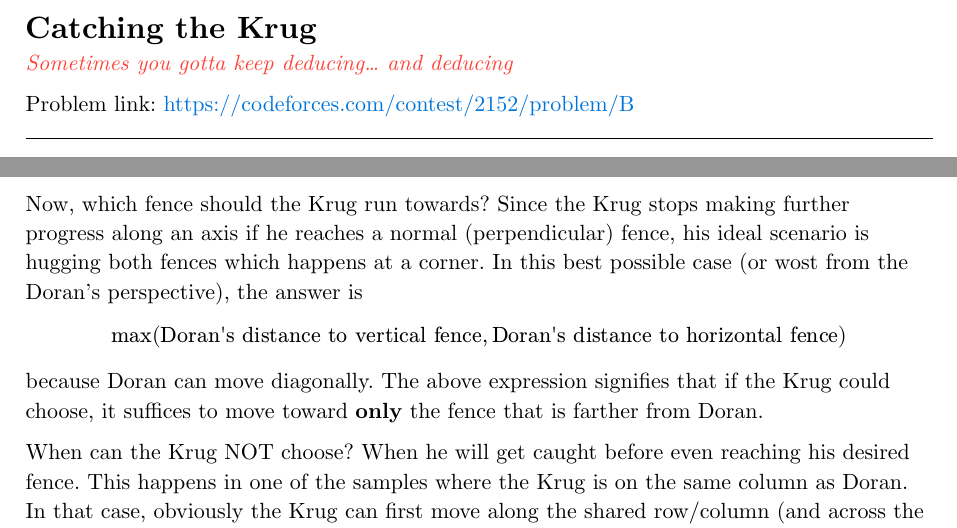
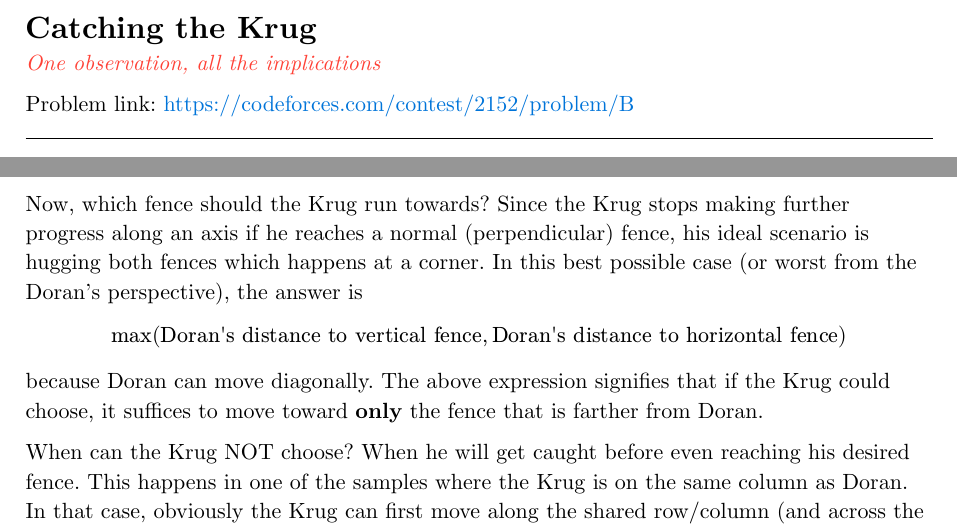
Before and after one commit to brace-pepe/cp-solutions, a Typst document (content/cf-2152b/main.typ): two parts of the page, joined at a grey line, cut so that both start at the same text. Compiled offline with Typst 0.15.

```diff
--- a/content/cf-2152b/main.typ
+++ b/content/cf-2152b/main.typ
@@ -1,8 +1,16 @@
+// ---
+// title: Catching the Krug
+// source: Codeforces 2152B
+// difficulty: 1300
+// tags: games, math, proof
+// keywords: krug, wall, fence
+// ---
+
 #set text(region: "GB", font: "New Computer Modern", size: 11pt)
 
 = Catching the Krug
 
-#text(red)[_Sometimes you gotta keep deducing... and deducing_]
+#text(red)[_One observation, all the implications_]
 
 Problem link: #text(blue)[#link("https://codeforces.com/contest/2152/problem/B")]
 
@@ -24,7 +32,7 @@
 
 Now, which fence should the Krug run towards?
 Since the Krug stops making further progress along an axis if he reaches a normal (perpendicular) fence, his ideal scenario is hugging both fences which happens at a corner.
-In this best possible case (or wost from the Doran's perspective), the answer is
+In this best possible case (or worst from the Doran's perspective), the answer is
 $
 max ("Doran's distance to vertical fence", "Doran's distance to horizontal fence")
 $
```
Also changed, not shown: content/qoj-7829/main.typ (+8 -0 lines), README.md.
